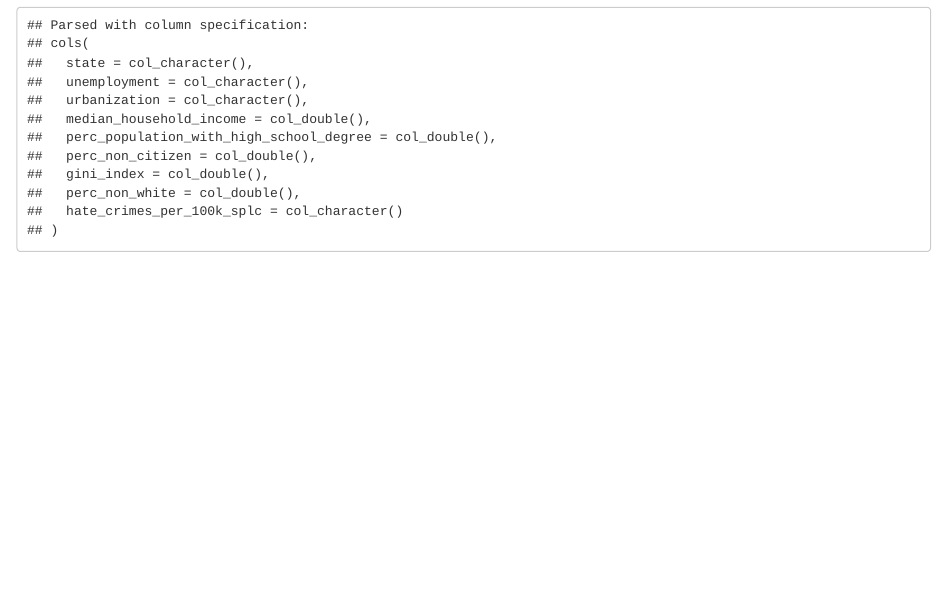
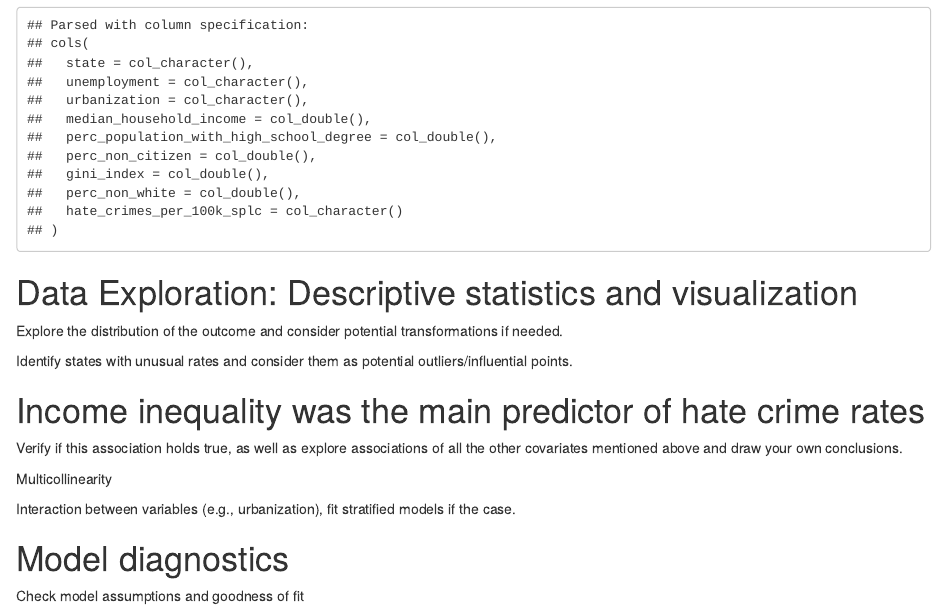
Before and after one commit to vihardesu/biostats_final_project, an R Markdown document (final_project_regression_analysis.Rmd): the page in a window 1100 px wide, from 140 px down. The pictures show the output file final_project_regression_analysis.html that the author committed with the source, opened offline.

Commit message:
added RMD file

````diff
--- a/final_project_regression_analysis.Rmd
+++ b/final_project_regression_analysis.Rmd
@@ -12,3 +18,34 @@ Load the dataset
 ```{r}
 hate_crime = read_csv("data/HateCrimes.csv")
 ```
+
+
+# Data Exploration: Descriptive statistics and visualization
+
+
+Explore the distribution of the outcome and consider potential transformations if needed.\
+
+
+
+Identify states with unusual rates and consider them as potential outliers/influential points. \
+
+
+
+# Income inequality was the main predictor of hate crime rates
+
+
+Verify if this association holds true, as well as explore associations of all the other covariates mentioned above and draw your own conclusions.\
+
+
+
+Multicollinearity\
+
+
+
+Interaction between variables (e.g., urbanization), fit stratified models if the case. \
+
+
+
+# Model diagnostics
+
+Check model assumptions and goodness of fit
````
Also changed, not shown: final_project_regression_analysis.html, final_project_regression_analysis.Rmd (6 more changed lines).
